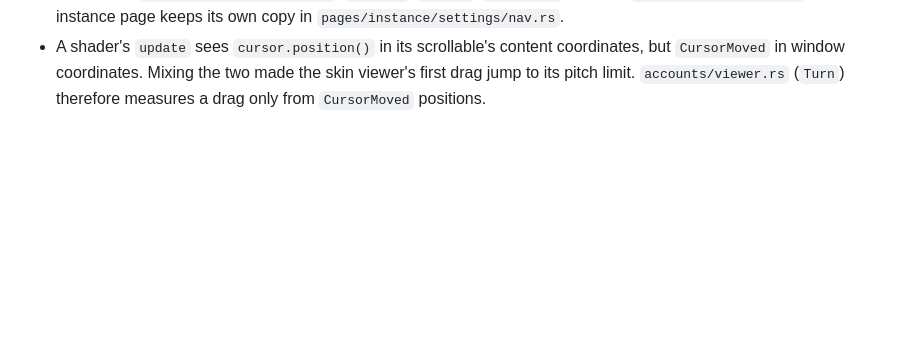
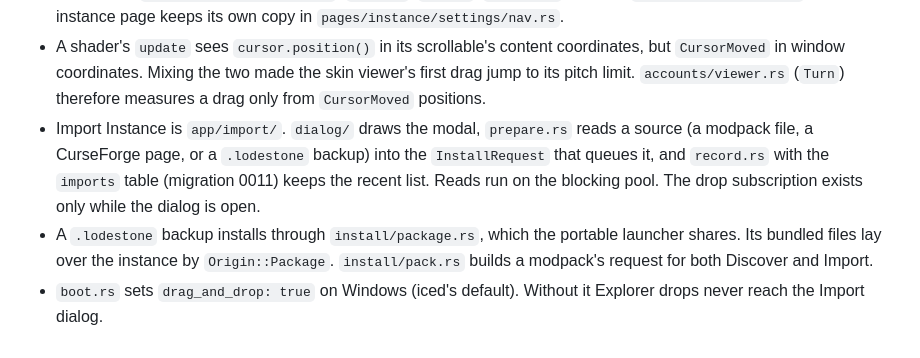
Before and after one commit to Drew-Chase/lodestone-minecraft-launcher, a Markdown page: AGENTS.md, the part around the change. GitHub-like rendering; blank space fills up the shorter version.

Commit message:
Note the Import Instance pipeline in AGENTS.md
The project notes now point at app/import, the shared package and modpack installs, and
the Windows setting that lets files be dropped on the Import dialog.

```diff
--- a/AGENTS.md
+++ b/AGENTS.md
@@ -170,3 +170,6 @@ Examples of what to record:
 - Clear local data (`app/local_data.rs`) empties the sign-ins by saving an empty store through `save_credentials`, not by deleting `credentials.json`, so a write already in flight cannot land after it. `Preferences::remove` deletes `preferences.json`, and `Settings::replace_saved` resets the page's draft.
 - The global Settings page is one scrolling column of six sections, each anchored by `Tab::anchor_id`. Its sidebar uses the generic `components/scroll_spy.rs` (`measure`, `active`, `scroll_to`) through `pages/settings/nav.rs`. The instance page keeps its own copy in `pages/instance/settings/nav.rs`.
 - A shader's `update` sees `cursor.position()` in its scrollable's content coordinates, but `CursorMoved` in window coordinates. Mixing the two made the skin viewer's first drag jump to its pitch limit. `accounts/viewer.rs` (`Turn`) therefore measures a drag only from `CursorMoved` positions.
+- Import Instance is `app/import/`. `dialog/` draws the modal, `prepare.rs` reads a source (a modpack file, a CurseForge page, or a `.lodestone` backup) into the `InstallRequest` that queues it, and `record.rs` with the `imports` table (migration 0011) keeps the recent list. Reads run on the blocking pool. The drop subscription exists only while the dialog is open.
+- A `.lodestone` backup installs through `install/package.rs`, which the portable launcher shares. Its bundled files lay over the instance by `Origin::Package`. `install/pack.rs` builds a modpack's request for both Discover and Import.
+- `boot.rs` sets `drag_and_drop: true` on Windows (iced's default). Without it Explorer drops never reach the Import dialog.
```
